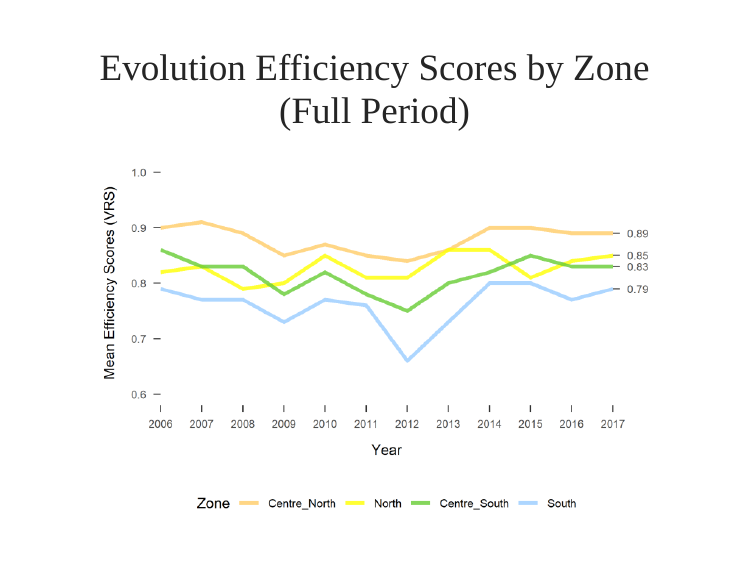
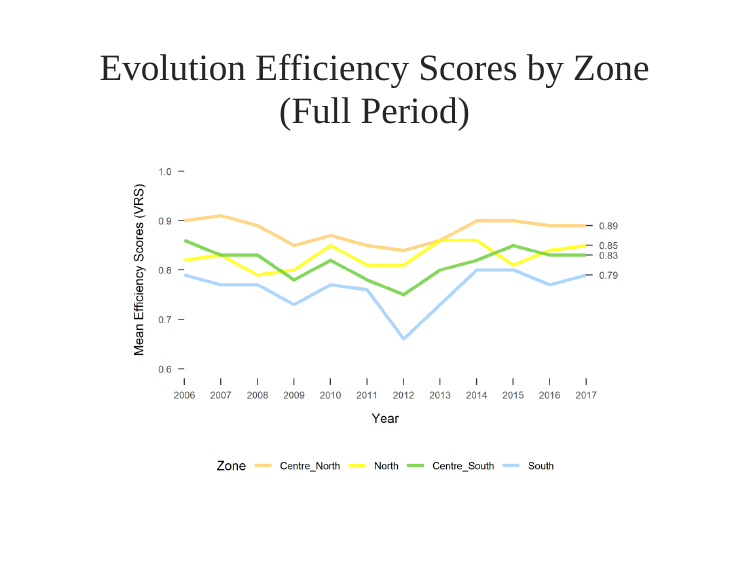
Before and after one commit to jabv2015/thesis-paper2, an R Markdown document (index.Rmd): page 16 of 26. The pictures show the slides in the output file index.html that the author committed with the source; the slides are laid out offline by our stand-in for remark.js, each with all of its steps uncovered, in fonts that may differ from those the slides ask for, and without slide numbers, shadows or browser add-ons.

Commit message:
committing after kanitting

```diff
--- a/index.Rmd
+++ b/index.Rmd
@@ -301,7 +301,7 @@ class: center
 ## Evolution Efficiency Scores by Zone (Full Period)
 
 <center>
-<img src="images/es_evol.png" width = "90%">
+<img src="images/es_evol.png" width = "80%">
 </center>
 
 ---
```
Also changed, not shown: index.html.
